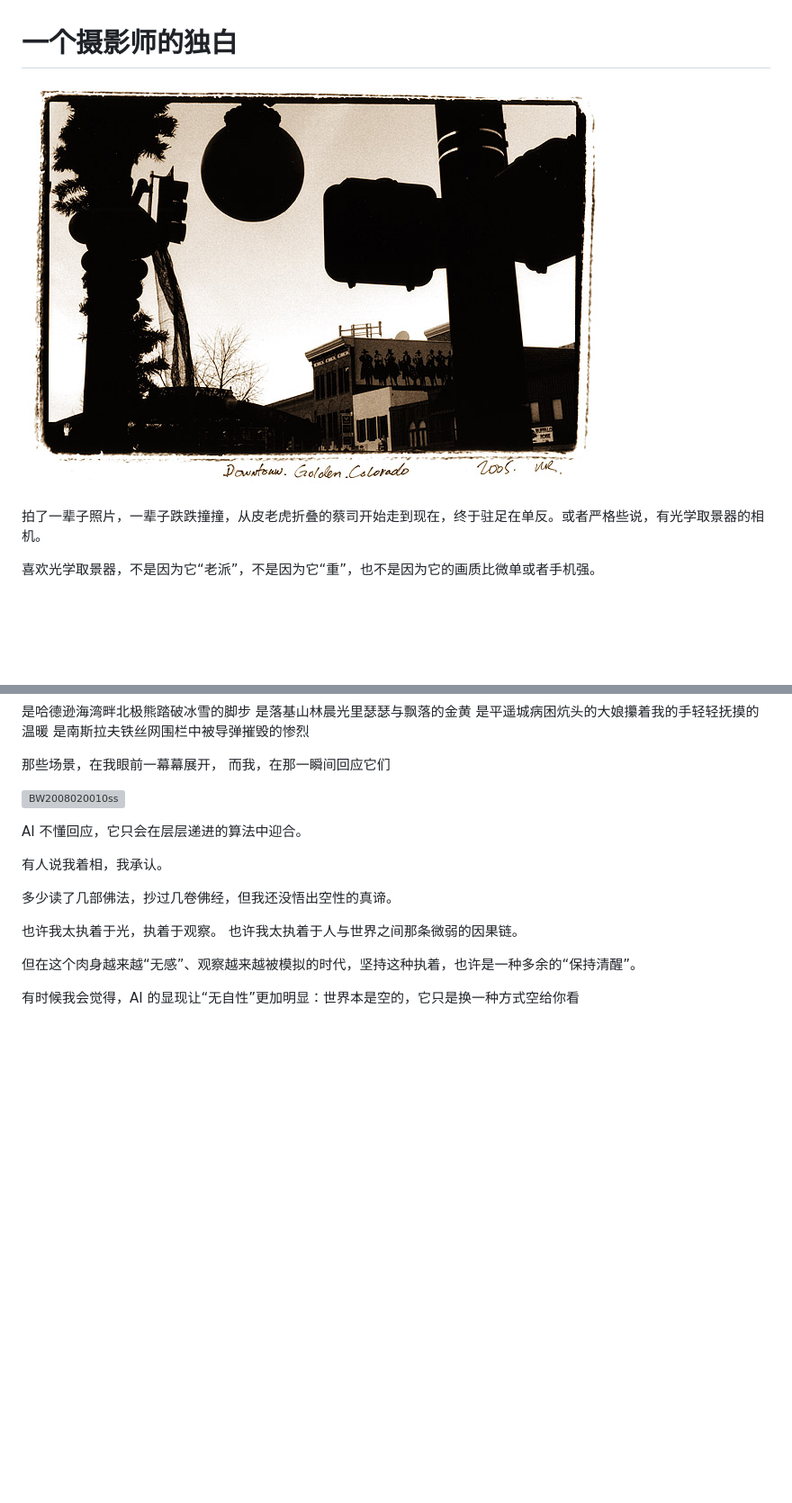
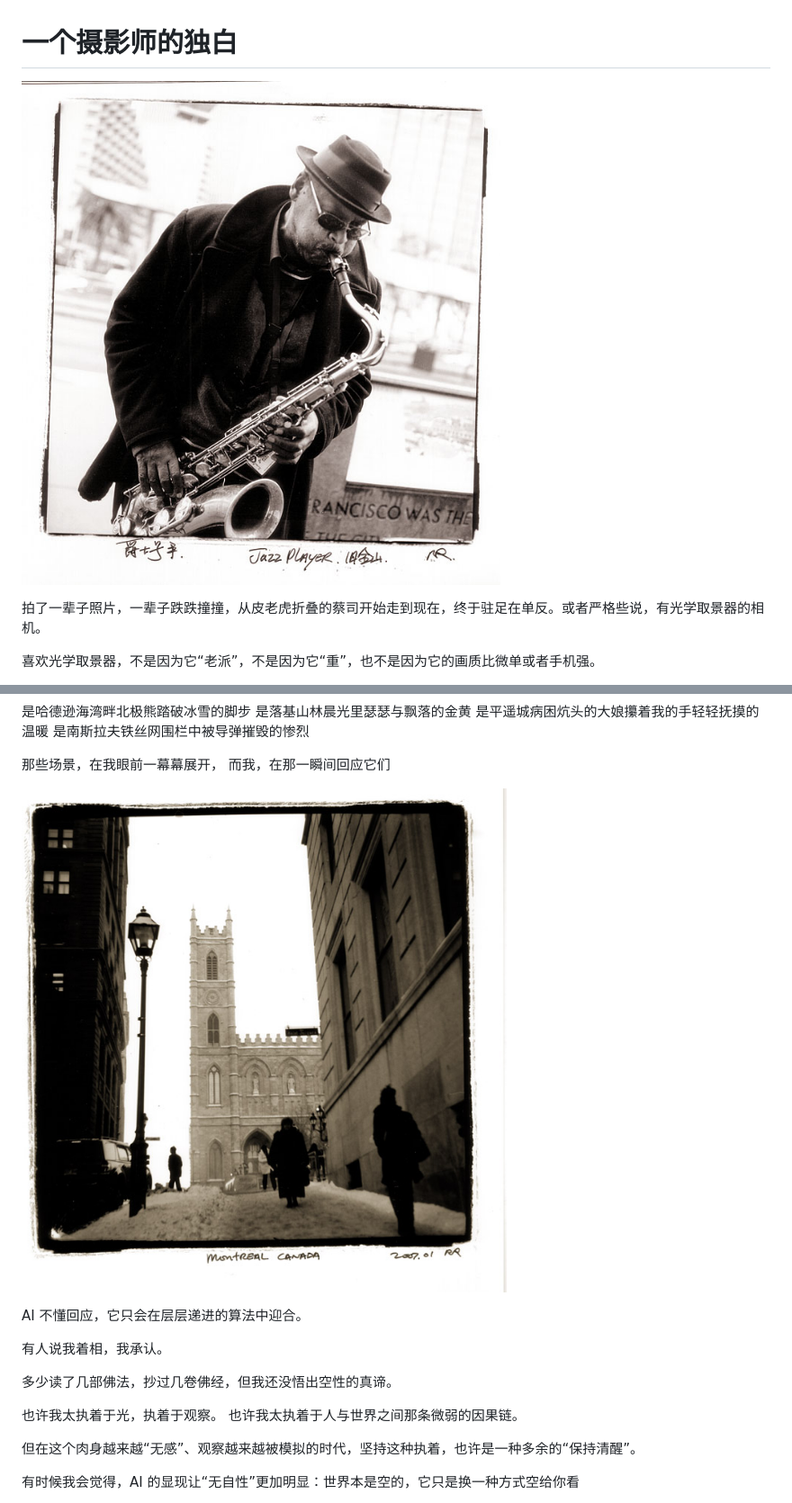
Before and after one commit to RedRocksNet/redrocksnet, a Markdown page: articles/一个摄影师的独白.md, 2 parts joined by grey strips. Shown at 90% size. Drawn GitHub-style; pictures changed too: articles/images/BIRDMAN_058ss.jpg (added), articles/images/BW200505004SS.jpg (deleted), articles/images/BW_MONTREAL_ICYstreeT01ss.jpg (added); blank space fills up the shorter version; grey boxes are pictures that could not be loaded.

```diff
--- a/articles/一个摄影师的独白.md
+++ b/articles/一个摄影师的独白.md
@@ -2,7 +2,7 @@
 
 
 
-![BW200505004SS](images/BW200505004SS.jpg)
+![BIRDMAN_058ss](images/BIRDMAN_058ss.jpg)
 
 拍了一辈子照片，一辈子跌跌撞撞，从皮老虎折叠的蔡司开始走到现在，终于驻足在单反。或者严格些说，有光学取景器的相机。
 
@@ -56,7 +56,7 @@
 那些场景，在我眼前一幕幕展开，
 而我，在那一瞬间回应它们
 
-![BW2008020010ss](/Volumes/SSD1T/A_BWSCAN/BW_SCAN/SMALL/BW2008020010ss.jpg)
+![BW_MONTREAL_ICYstreeT01ss](images/BW_MONTREAL_ICYstreeT01ss.jpg)
 
 AI 不懂回应，它只会在层层递进的算法中迎合。
 
```
Also changed, not shown: other parts of articles/一个摄影师的独白.md (+4 -4 lines), articles/images/BIRDMAN_057SS.jpg (added), articles/images/BW200802ss.jpg (added), articles/images/BW_LAOS_WATPHU_GRANDSTAIRss.jpg (added), 1 other file.
